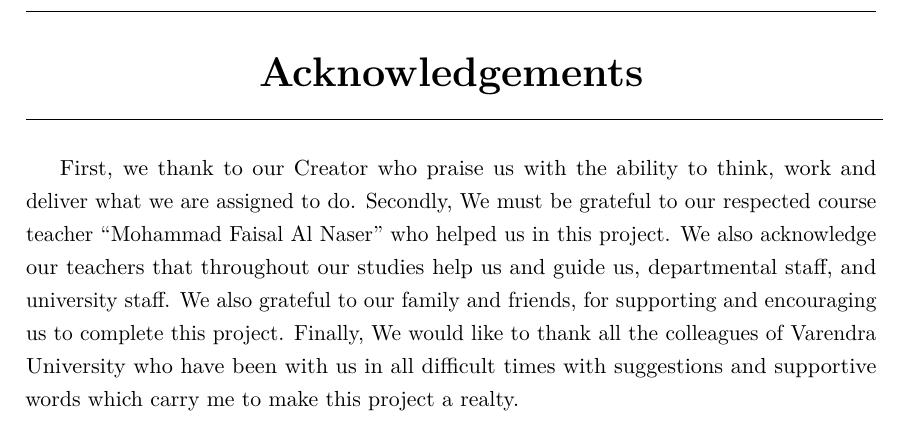
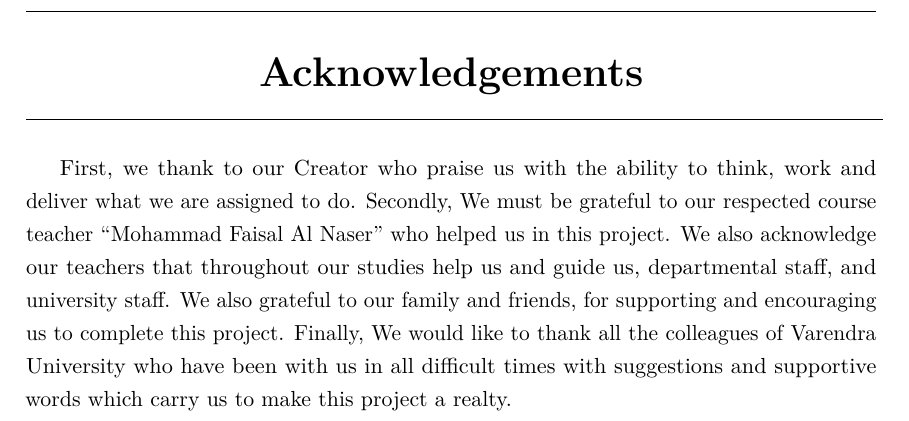
Before and after one commit to rafiz001/FYDP-book, a LaTeX thesis (fydp.tex, which reads 0.3.ack.tex): part of page 4 of 56, cut so that both start at the same text. Compiled offline with pdfLaTeX.

Commit message:
fixed me -> us

```diff
--- a/0.3.ack.tex
+++ b/0.3.ack.tex
@@ -9,5 +9,5 @@ Faisal Al Naser” who helped us in this project. We also acknowledge our teache
 studies help us and guide us, departmental staff, and university staff. We also grateful to our
 family and friends, for supporting and encouraging us to complete this project. Finally, We
 would like to thank all the colleagues of Varendra University who have been with us in all
-difficult times with suggestions and supportive words which carry me to make this project a
+difficult times with suggestions and supportive words which carry us to make this project a
 realty.
```
